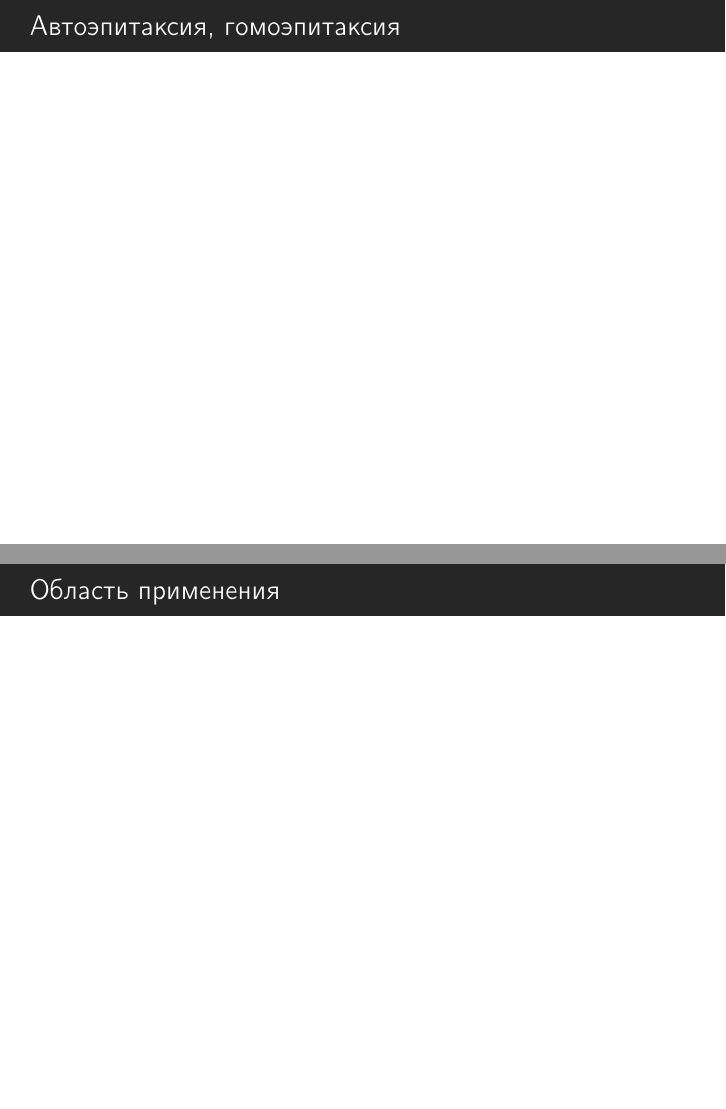
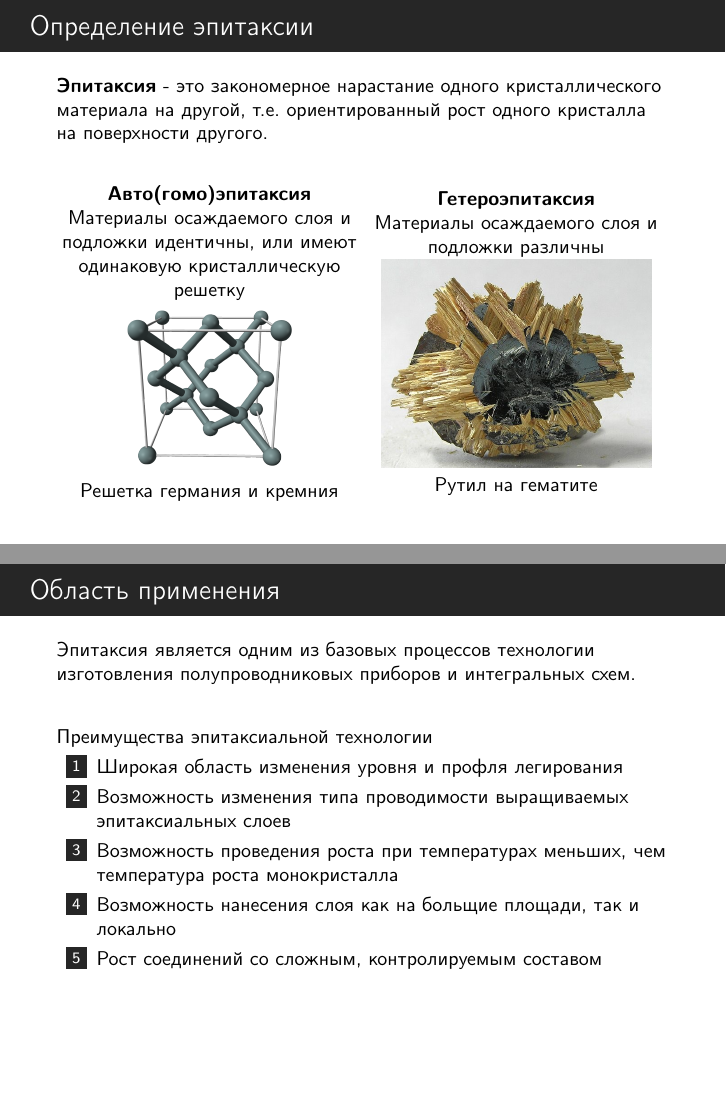
Before and after one commit to BigBigGamer/Molecular_epitacsy, LaTeX slides (presentation/epitacsy.tex): pages 3 and 4 of 6 before the commit and pages 2 and 3 of 5 after it, joined at a grey line. Compiled offline with pdfLaTeX; a LaTeX package or settings file that is missing is left out.

Commit message:
3 слайда ВУХУ

```diff
--- a/presentation/epitacsy.tex
+++ b/presentation/epitacsy.tex
@@ -3,7 +3,7 @@
 \renewcommand{\phi}{\varphi}
 \renewcommand{\epsilon}{\varepsilon}
 \renewcommand{\div}{\operatorname{div}}
-\title[КЕК]{КЕК}
+\title[Метод молекулярно-пучковой эпитаксии]{Метод молекулярно-пучковой эпитаксии}
 
 \author{%
 	Виноградов И.Д. %
@@ -25,10 +25,46 @@
 \subsection{Определение эпитаксии}
 \begin{frame}[t]
 	\frametitle{Определение эпитаксии}
+	\textbf{Эпитаксия} - это закономерное нарастание одного кристаллического материала на другой, т.е. ориентированный
+	рост одного кристалла на поверхности другого.
+	\vspace{20pt}
+
+	\centering
+	\begin{minipage}{0.49\linewidth}
+		\centering
+		\textbf{Авто(гомо)эпитаксия}
+
+		Материалы осаждаемого слоя и подложки идентичны, или имеют одинаковую кристаллическую решетку
+		\centering
+
+		\includegraphics[width=0.6\linewidth]{imgs/SiCell.png}
+
+		Решетка германия и кремния
+	\end{minipage}
+	\begin{minipage}{0.49\linewidth}
+		\centering
+		\textbf{Гетероэпитаксия}
+
+		Материалы осаждаемого слоя и подложки различны
+		\includegraphics[width=0.9\linewidth]{imgs/RutHem.jpg}
+		Рутил на гематите
+	\end{minipage}
 
 \end{frame}
 
 
-\subsection{Автоэпитаксия, гомоэпитаксия}
+\subsection{Область применения}
 \begin{frame}[t]
-	\frametitle{Автоэпитаксия, гомоэпитаксия}
+	\frametitle{Область применения}
+	Эпитаксия является одним из базовых процессов технологии изготовления полупроводниковых приборов и интегральных
+	схем.
+	\vspace{20pt}
+
+	Преимущества эпитаксиальной технологии
+	\begin{enumerate}
+		\item Широкая область изменения уровня и профля легирования
+		\item Возможность изменения типа проводимости выращиваемых эпитаксиальных слоев
+		\item Возможность проведения роста при температурах меньших, чем температура роста монокристалла
+		\item Возможность нанесения слоя как на больщие площади, так и локально
+		\item Рост соединений со сложным, контролируемым составом
+	\end{enumerate}
@@ -39,4 +83 @@
 
-\section{Область применения}
-\begin{frame}[t]
-	\frametitle{Область применения}
```
Also changed, not shown: presentation/epitacsy.pdf, presentation/imgs/RutHem.jpg (added), presentation/imgs/SiCell.png (added), presentation/epitacsy.tex (39 more changed lines).
